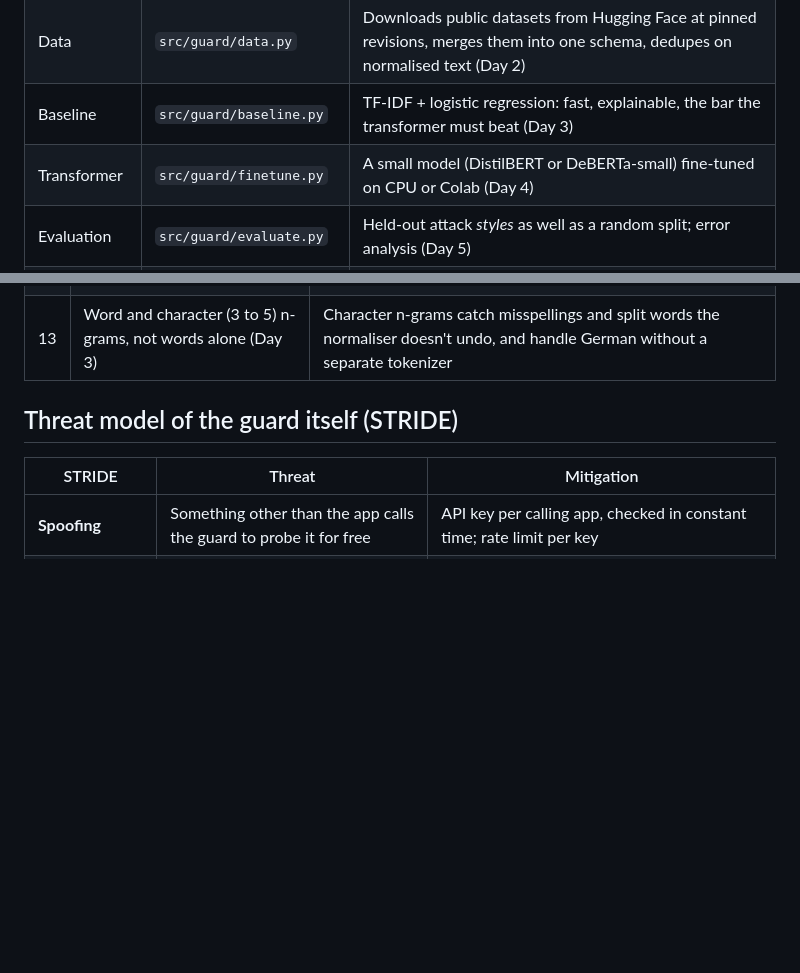
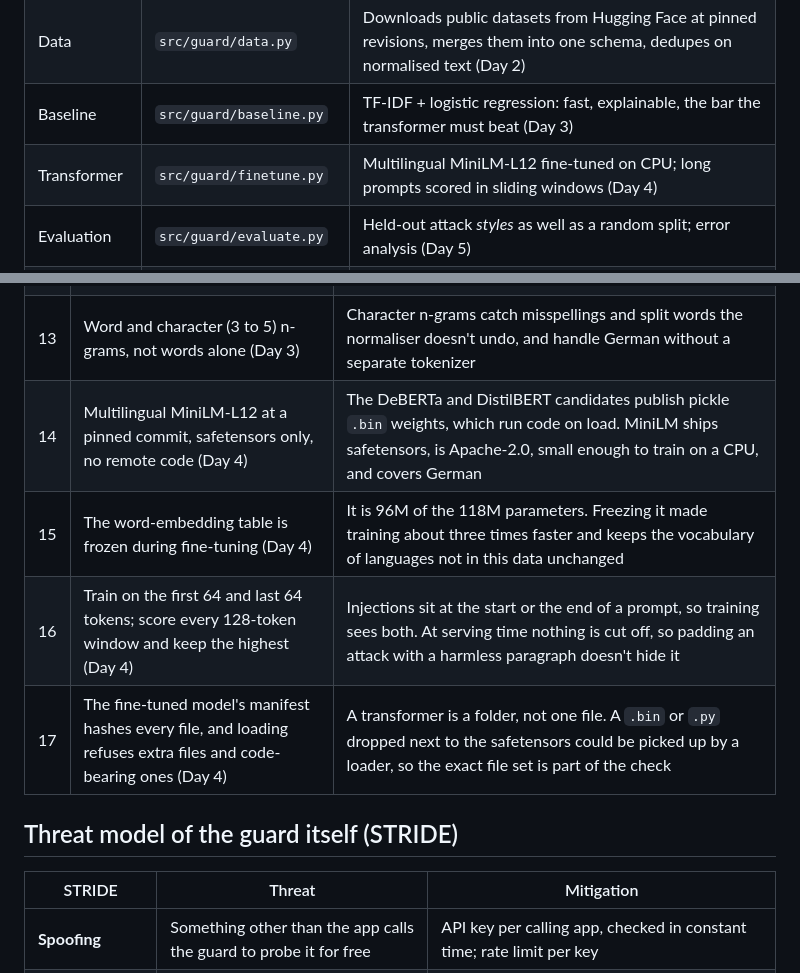
Before and after one commit to AnoushahWasif/prompt-injection-guard, a Markdown page: docs/ARCHITECTURE.md, 2 parts joined by grey strips. GitHub-like rendering; blank space fills up the shorter version.

```diff
--- a/docs/ARCHITECTURE.md
+++ b/docs/ARCHITECTURE.md
@@ -33,7 +33,7 @@ This is the most important section, because a guard that looks like a fix is dan
 | Normaliser | `src/guard/normalize.py` | Undoes text tricks before scoring: decodes Unicode tag smuggling, removes zero-width and bidi characters, folds fullwidth letters, fixes Cyrillic/Greek lookalikes inside Latin words. Reports what it found (Day 1) |
 | Data | `src/guard/data.py` | Downloads public datasets from Hugging Face at pinned revisions, merges them into one schema, dedupes on normalised text (Day 2) |
 | Baseline | `src/guard/baseline.py` | TF-IDF + logistic regression: fast, explainable, the bar the transformer must beat (Day 3) |
-| Transformer | `src/guard/finetune.py` | A small model (DistilBERT or DeBERTa-small) fine-tuned on CPU or Colab (Day 4) |
+| Transformer | `src/guard/finetune.py` | Multilingual MiniLM-L12 fine-tuned on CPU; long prompts scored in sliding windows (Day 4) |
 | Evaluation | `src/guard/evaluate.py` | Held-out attack *styles* as well as a random split; error analysis (Day 5) |
 | Guard API | `src/guard/api.py` | FastAPI `POST /check`, plus middleware an app can drop in front of its LLM route (Day 6) |
 | Playground | `web/` | Next.js page: type a prompt, see the score and why (Day 7) |
@@ -87,6 +87,10 @@ Each file is pinned to a commit and a SHA-256. `xTRam1/safe-guard-prompt-injecti
 | 11 | The threshold is set on a validation split for at most 1% of benign prompts flagged (Day 3) | False alarms are what get a guard switched off, so they are fixed first and attacks caught is the number compared. One threshold for all sources; per-source rates are reported because they differ (jackhhao 2%) |
 | 12 | A length-only model is trained and reported next to every model (Day 3) | Length alone has AUC 0.87 here. Without it on the table, a model that learned length would look good |
 | 13 | Word and character (3 to 5) n-grams, not words alone (Day 3) | Character n-grams catch misspellings and split words the normaliser doesn't undo, and handle German without a separate tokenizer |
+| 14 | Multilingual MiniLM-L12 at a pinned commit, safetensors only, no remote code (Day 4) | The DeBERTa and DistilBERT candidates publish pickle `.bin` weights, which run code on load. MiniLM ships safetensors, is Apache-2.0, small enough to train on a CPU, and covers German |
+| 15 | The word-embedding table is frozen during fine-tuning (Day 4) | It is 96M of the 118M parameters. Freezing it made training about three times faster and keeps the vocabulary of languages not in this data unchanged |
+| 16 | Train on the first 64 and last 64 tokens; score every 128-token window and keep the highest (Day 4) | Injections sit at the start or the end of a prompt, so training sees both. At serving time nothing is cut off, so padding an attack with a harmless paragraph doesn't hide it |
+| 17 | The fine-tuned model's manifest hashes every file, and loading refuses extra files and code-bearing ones (Day 4) | A transformer is a folder, not one file. A `.bin` or `.py` dropped next to the safetensors could be picked up by a loader, so the exact file set is part of the check |
 
 ## Threat model of the guard itself (STRIDE)
 
```
Also changed, not shown: README.md (+26 -1 lines), reports/figures/models_recall.png (added), 1 other file.
